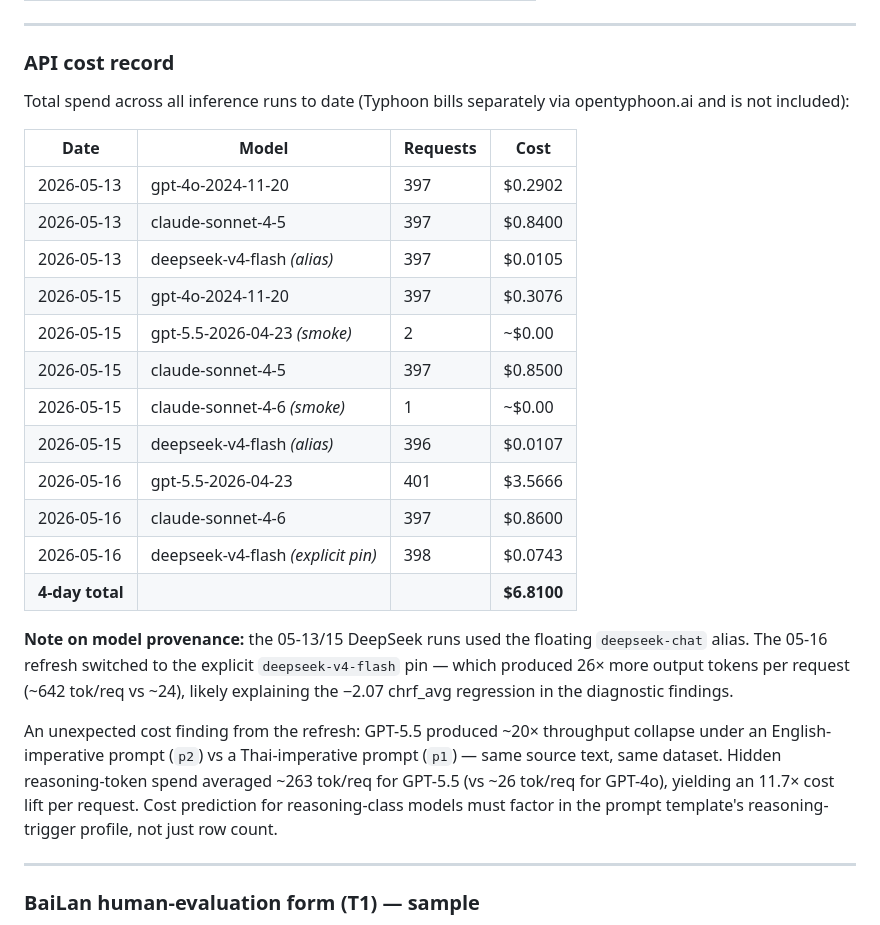
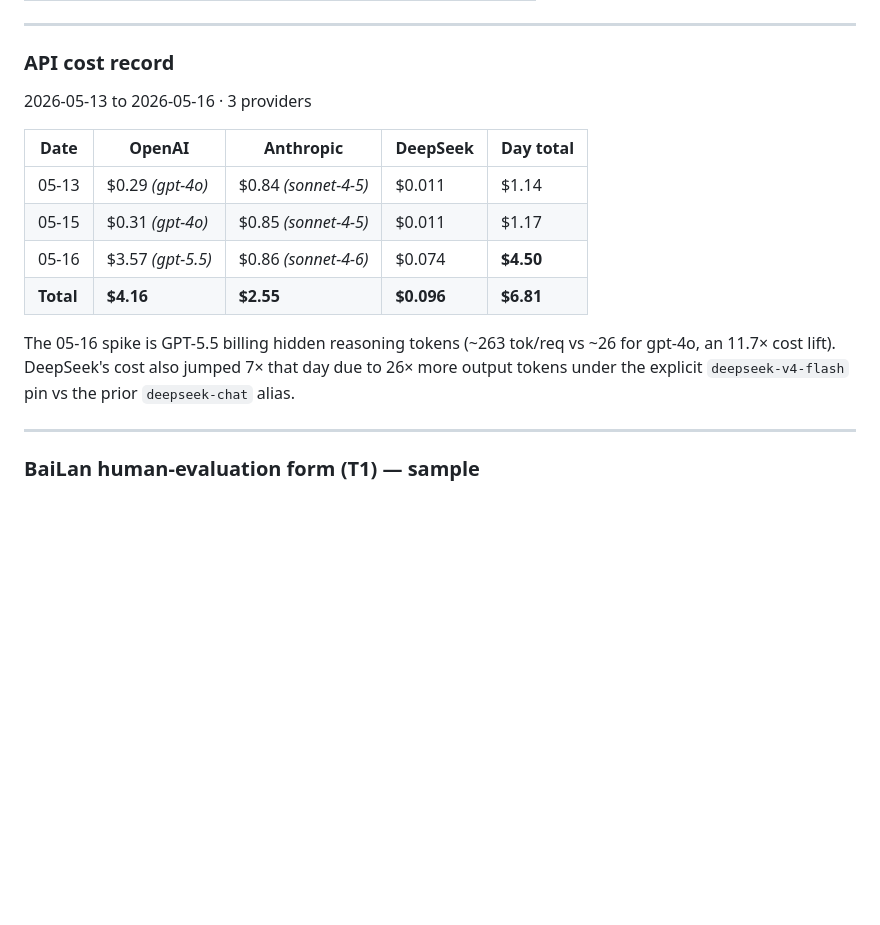
Before and after one commit to n-sanitdee/northern-thai-llm-site, a Markdown page: README.md, the part around the change. Rendered like a GitHub page; blank space fills up the shorter version.

```diff
--- a/README.md
+++ b/README.md
@@ -65,26 +65,16 @@ All scores are `chrf_avg`; lower `chrf_diff` is better (less prompt fragility).
 
 ### API cost record
 
-Total spend across all inference runs to date (Typhoon bills separately via opentyphoon.ai and is not included):
+2026-05-13 to 2026-05-16 · 3 providers
 
-| Date | Model | Requests | Cost |
-|---|---|---|---|
-| 2026-05-13 | gpt-4o-2024-11-20 | 397 | $0.2902 |
-| 2026-05-13 | claude-sonnet-4-5 | 397 | $0.8400 |
-| 2026-05-13 | deepseek-v4-flash *(alias)* | 397 | $0.0105 |
-| 2026-05-15 | gpt-4o-2024-11-20 | 397 | $0.3076 |
-| 2026-05-15 | gpt-5.5-2026-04-23 *(smoke)* | 2 | ~$0.00 |
-| 2026-05-15 | claude-sonnet-4-5 | 397 | $0.8500 |
-| 2026-05-15 | claude-sonnet-4-6 *(smoke)* | 1 | ~$0.00 |
-| 2026-05-15 | deepseek-v4-flash *(alias)* | 396 | $0.0107 |
-| 2026-05-16 | gpt-5.5-2026-04-23 | 401 | $3.5666 |
-| 2026-05-16 | claude-sonnet-4-6 | 397 | $0.8600 |
-| 2026-05-16 | deepseek-v4-flash *(explicit pin)* | 398 | $0.0743 |
-| **4-day total** | | | **$6.8100** |
+| Date | OpenAI | Anthropic | DeepSeek | Day total |
+|---|---|---|---|---|
+| 05-13 | $0.29 *(gpt-4o)* | $0.84 *(sonnet-4-5)* | $0.011 | $1.14 |
+| 05-15 | $0.31 *(gpt-4o)* | $0.85 *(sonnet-4-5)* | $0.011 | $1.17 |
+| 05-16 | $3.57 *(gpt-5.5)* | $0.86 *(sonnet-4-6)* | $0.074 | **$4.50** |
+| **Total** | **$4.16** | **$2.55** | **$0.096** | **$6.81** |
 
-**Note on model provenance:** the 05-13/15 DeepSeek runs used the floating `deepseek-chat` alias. The 05-16 refresh switched to the explicit `deepseek-v4-flash` pin — which produced 26× more output tokens per request (~642 tok/req vs ~24), likely explaining the −2.07 chrf_avg regression in the diagnostic findings.
-
-An unexpected cost finding from the refresh: GPT-5.5 produced ~20× throughput collapse under an English-imperative prompt (`p2`) vs a Thai-imperative prompt (`p1`) — same source text, same dataset. Hidden reasoning-token spend averaged ~263 tok/req for GPT-5.5 (vs ~26 tok/req for GPT-4o), yielding an 11.7× cost lift per request. Cost prediction for reasoning-class models must factor in the prompt template's reasoning-trigger profile, not just row count.
+The 05-16 spike is GPT-5.5 billing hidden reasoning tokens (~263 tok/req vs ~26 for gpt-4o, an 11.7× cost lift). DeepSeek's cost also jumped 7× that day due to 26× more output tokens under the explicit `deepseek-v4-flash` pin vs the prior `deepseek-chat` alias.
 
 ---
 
```
